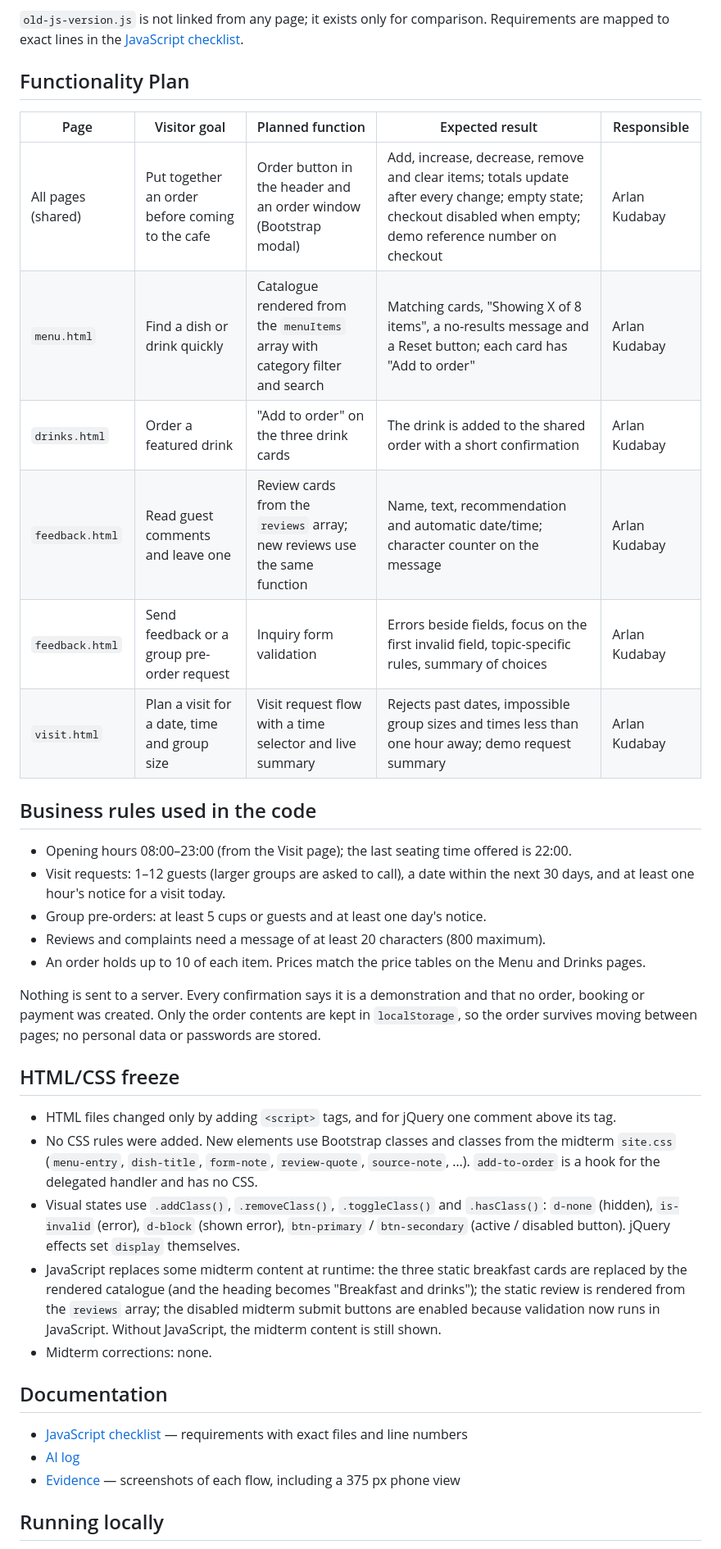
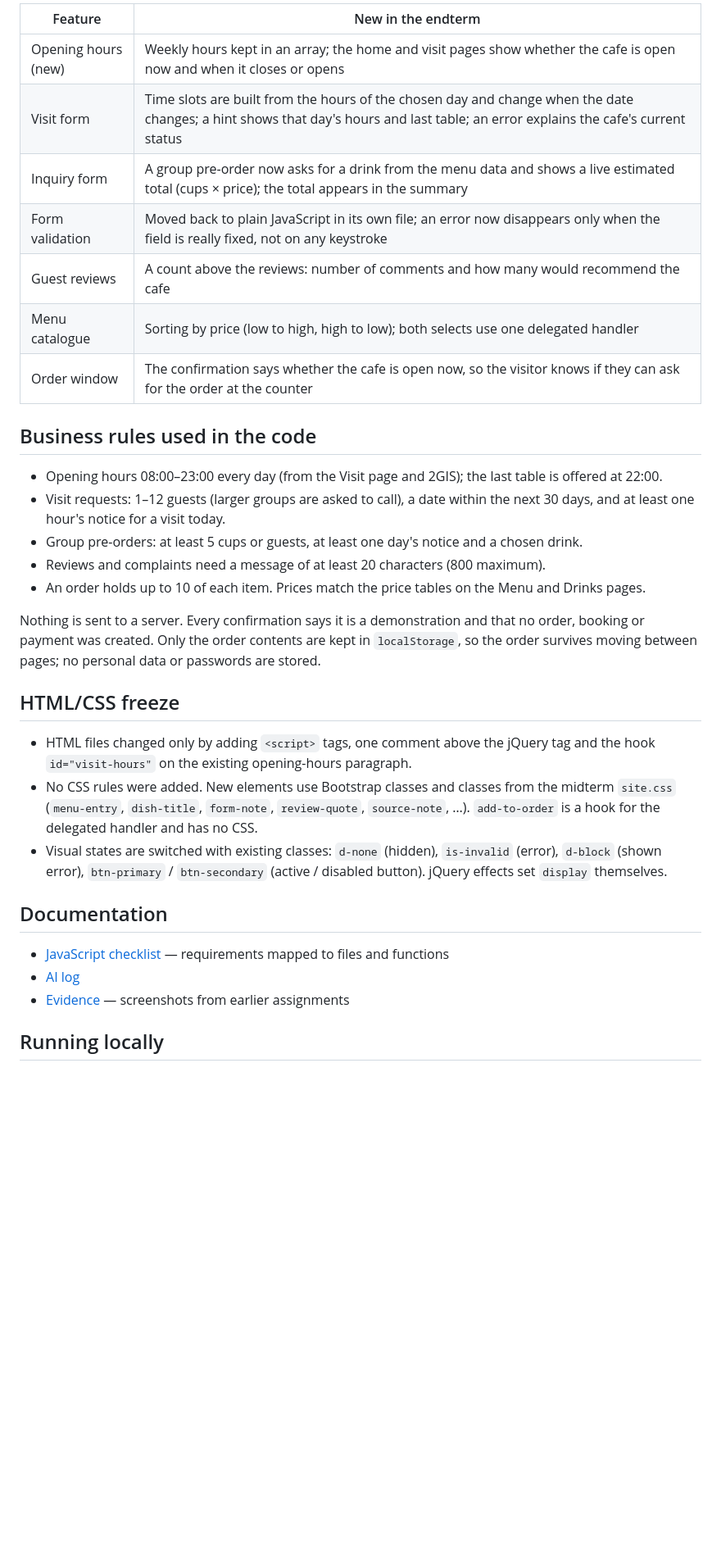
Before and after one commit to unknow9error/aituwebdev, a Markdown page: README.md, the part around one of its changes. Shown at 82% size. GitHub-like rendering; blank space fills up the shorter version.

```diff
--- a/README.md
+++ b/README.md
@@ -29,22 +29,19 @@ Every page links jQuery before our own scripts. `main.js`, `menu.js`, `drinks.js
 
-`old-js-version.js` is not linked from any page; it exists only for comparison. Requirements are mapped to exact lines in the [JavaScript checklist](JS-CHECKLIST.md).
-
-## Functionality Plan
-
-| Page | Visitor goal | Planned function | Expected result | Responsible |
-| --- | --- | --- | --- | --- |
-| All pages (shared) | Put together an order before coming to the cafe | Order button in the header and an order window (Bootstrap modal) | Add, increase, decrease, remove and clear items; totals update after every change; empty state; checkout disabled when empty; demo reference number on checkout | Arlan Kudabay |
-| `menu.html` | Find a dish or drink quickly | Catalogue rendered from the `menuItems` array with category filter and search | Matching cards, "Showing X of 8 items", a no-results message and a Reset button; each card has "Add to order" | Arlan Kudabay |
-| `drinks.html` | Order a featured drink | "Add to order" on the three drink cards | The drink is added to the shared order with a short confirmation | Arlan Kudabay |
-| `feedback.html` | Read guest comments and leave one | Review cards from the `reviews` array; new reviews use the same function | Name, text, recommendation and automatic date/time; character counter on the message | Arlan Kudabay |
-| `feedback.html` | Send feedback or a group pre-order request | Inquiry form validation | Errors beside fields, focus on the first invalid field, topic-specific rules, summary of choices | Arlan Kudabay |
-| `visit.html` | Plan a visit for a date, time and group size | Visit request flow with a time selector and live summary | Rejects past dates, impossible group sizes and times less than one hour away; demo request summary | Arlan Kudabay |
+| Feature | New in the endterm |
+| --- | --- |
+| Opening hours (new) | Weekly hours kept in an array; the home and visit pages show whether the cafe is open now and when it closes or opens |
+| Visit form | Time slots are built from the hours of the chosen day and change when the date changes; a hint shows that day's hours and last table; an error explains the cafe's current status |
+| Inquiry form | A group pre-order now asks for a drink from the menu data and shows a live estimated total (cups × price); the total appears in the summary |
+| Form validation | Moved back to plain JavaScript in its own file; an error now disappears only when the field is really fixed, not on any keystroke |
+| Guest reviews | A count above the reviews: number of comments and how many would recommend the cafe |
+| Menu catalogue | Sorting by price (low to high, high to low); both selects use one delegated handler |
+| Order window | The confirmation says whether the cafe is open now, so the visitor knows if they can ask for the order at the counter |
 
 ## Business rules used in the code
 
-- Opening hours 08:00–23:00 (from the Visit page); the last seating time offered is 22:00.
+- Opening hours 08:00–23:00 every day (from the Visit page and 2GIS); the last table is offered at 22:00.
 - Visit requests: 1–12 guests (larger groups are asked to call), a date within the next 30 days, and at least one hour's notice for a visit today.
-- Group pre-orders: at least 5 cups or guests and at least one day's notice.
+- Group pre-orders: at least 5 cups or guests, at least one day's notice and a chosen drink.
 - Reviews and complaints need a message of at least 20 characters (800 maximum).
 - An order holds up to 10 of each item. Prices match the price tables on the Menu and Drinks pages.
 
@@ -52,17 +49,15 @@ Nothing is sent to a server. Every confirmation says it is a demonstration and t
 
 ## HTML/CSS freeze
 
-- HTML files changed only by adding `<script>` tags, and for jQuery one comment above its tag.
+- HTML files changed only by adding `<script>` tags, one comment above the jQuery tag and the hook `id="visit-hours"` on the existing opening-hours paragraph.
 - No CSS rules were added. New elements use Bootstrap classes and classes from the midterm `site.css` (`menu-entry`, `dish-title`, `form-note`, `review-quote`, `source-note`, …). `add-to-order` is a hook for the delegated handler and has no CSS.
-- Visual states use `.addClass()`, `.removeClass()`, `.toggleClass()` and `.hasClass()`: `d-none` (hidden), `is-invalid` (error), `d-block` (shown error), `btn-primary` / `btn-secondary` (active / disabled button). jQuery effects set `display` themselves.
-- JavaScript replaces some midterm content at runtime: the three static breakfast cards are replaced by the rendered catalogue (and the heading becomes "Breakfast and drinks"); the static review is rendered from the `reviews` array; the disabled midterm submit buttons are enabled because validation now runs in JavaScript. Without JavaScript, the midterm content is still shown.
-- Midterm corrections: none.
+- Visual states are switched with existing classes: `d-none` (hidden), `is-invalid` (error), `d-block` (shown error), `btn-primary` / `btn-secondary` (active / disabled button). jQuery effects set `display` themselves.
 
 ## Documentation
 
-- [JavaScript checklist](JS-CHECKLIST.md) — requirements with exact files and line numbers
+- [JavaScript checklist](JS-CHECKLIST.md) — requirements mapped to files and functions
 - [AI log](AI-LOG.md)
-- [Evidence](evidence/) — screenshots of each flow, including a 375 px phone view
+- [Evidence](evidence/) — screenshots from earlier assignments
 
 ## Running locally
 
```
Also changed, not shown: other parts of README.md (+18 -18 lines), JS-CHECKLIST.md (+38 -95 lines).
